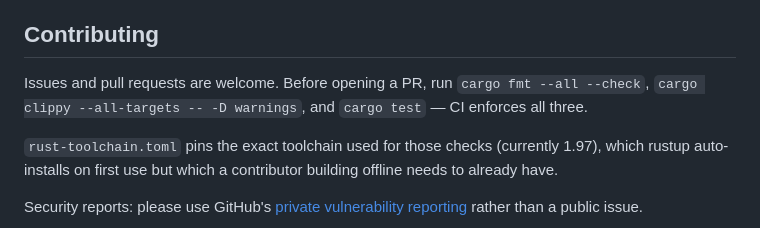
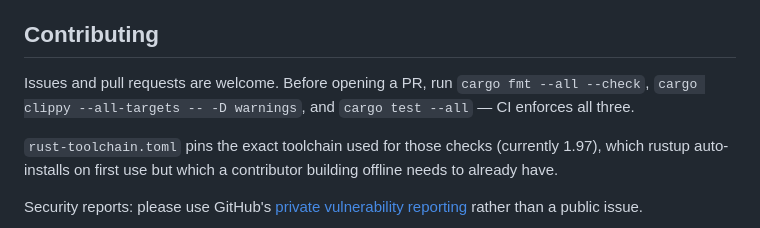
Before and after one commit to biokraft/bbcloud, a Markdown page: README.md, the part around one of its changes. GitHub-like rendering.

Commit message:
docs: improve README (#34)
Co-authored-by: webbrain-one <295484252+webbrain-one@users.noreply.github.com>

```diff
--- a/README.md
+++ b/README.md
@@ -275,7 +277,7 @@ macOS (arm64, x86_64) and Linux (x86_64, aarch64), both covered by CI. Windows i
 ## Contributing
 
 Issues and pull requests are welcome. Before opening a PR, run `cargo fmt --all --check`,
-`cargo clippy --all-targets -- -D warnings`, and `cargo test` — CI enforces all three.
+`cargo clippy --all-targets -- -D warnings`, and `cargo test --all` — CI enforces all three.
 
 `rust-toolchain.toml` pins the exact toolchain used for those checks (currently 1.97), which rustup
 auto-installs on first use but which a contributor building offline needs to already have.
```
Also changed, not shown: other parts of README.md (+5 -3 lines).
